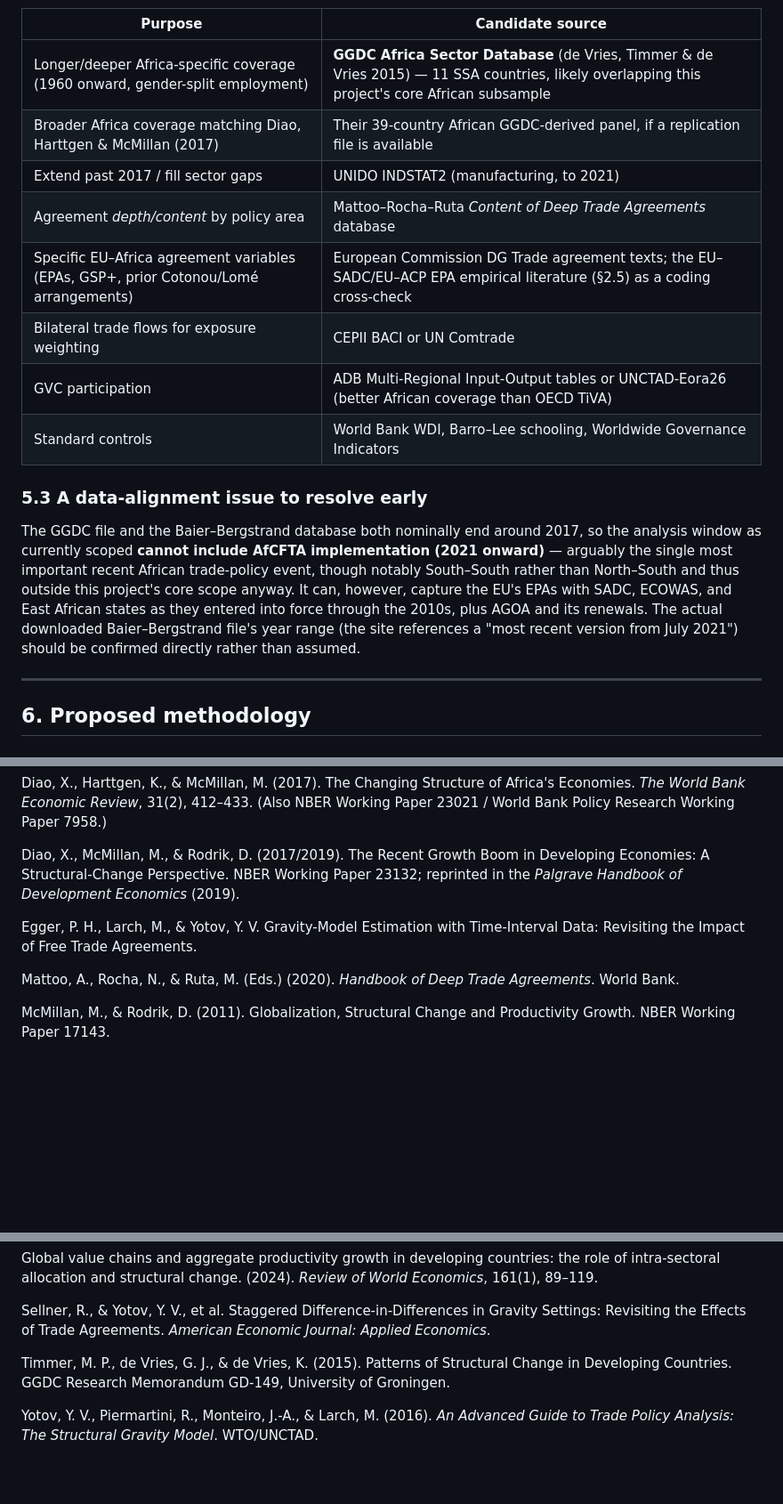
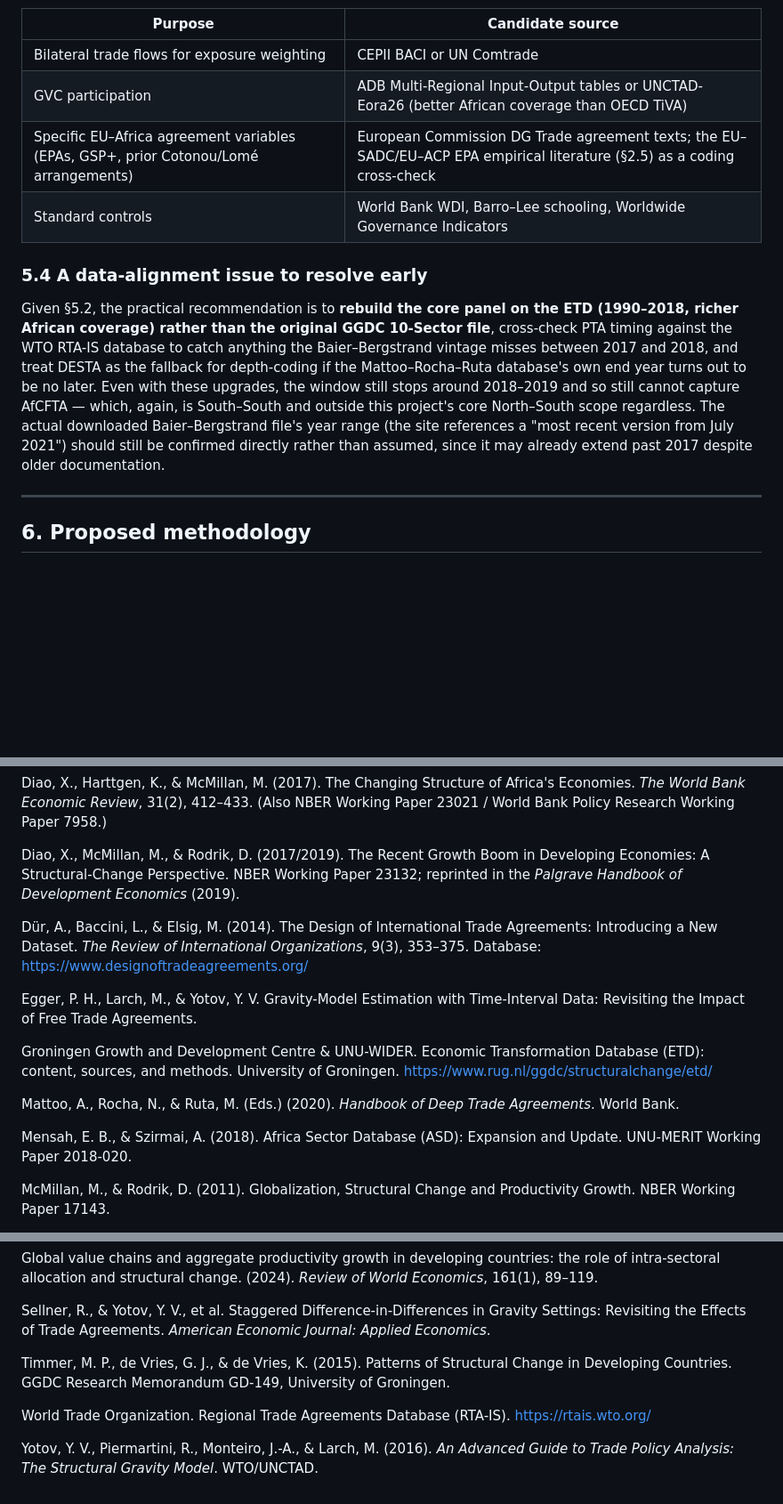
Before and after one commit to Wedaga/Trade-agreements-and-productivity, a Markdown page: docs/developing-country-trade-productivity.md, 3 parts joined by grey strips. Shown at 89% size. Rendered like a GitHub page; blank space fills up the shorter version.

Commit message:
Add alternative datasets to address the 2017 year-limit constraint
Splits the old generic 'complementary databases' table into a dedicated
section on the year-limit problem: the GGDC/UNU-WIDER Economic
Transformation Database (successor to the GGDC 10-Sector Database,
1990-2018, 51 countries incl. 22 African) as the primary productivity-
side alternative, plus the Expanded Africa Sector Database and UNIDO
INDSTAT2 as cross-checks; and the WTO RTA-IS database and DESTA as
alternatives/complements to Baier-Bergstrand on the trade-agreement
side. Updates references accordingly.

Co-Authored-By: Claude Sonnet 5 <noreply@anthropic.com>

```diff
--- a/docs/developing-country-trade-productivity.md
+++ b/docs/developing-country-trade-productivity.md
@@ -155,18 +163,14 @@ Confirmed by direct inspection to be (or be built from) the **GGDC 10-Sector Dat
 
 | Purpose | Candidate source |
 |---|---|
-| Longer/deeper Africa-specific coverage (1960 onward, gender-split employment) | **GGDC Africa Sector Database** (de Vries, Timmer & de Vries 2015) — 11 SSA countries, likely overlapping this project's core African subsample |
-| Broader Africa coverage matching Diao, Harttgen & McMillan (2017) | Their 39-country African GGDC-derived panel, if a replication file is available |
-| Extend past 2017 / fill sector gaps | UNIDO INDSTAT2 (manufacturing, to 2021) |
-| Agreement *depth/content* by policy area | Mattoo–Rocha–Ruta *Content of Deep Trade Agreements* database |
-| Specific EU–Africa agreement variables (EPAs, GSP+, prior Cotonou/Lomé arrangements) | European Commission DG Trade agreement texts; the EU–SADC/EU–ACP EPA empirical literature (§2.5) as a coding cross-check |
 | Bilateral trade flows for exposure weighting | CEPII BACI or UN Comtrade |
 | GVC participation | ADB Multi-Regional Input-Output tables or UNCTAD-Eora26 (better African coverage than OECD TiVA) |
+| Specific EU–Africa agreement variables (EPAs, GSP+, prior Cotonou/Lomé arrangements) | European Commission DG Trade agreement texts; the EU–SADC/EU–ACP EPA empirical literature (§2.5) as a coding cross-check |
 | Standard controls | World Bank WDI, Barro–Lee schooling, Worldwide Governance Indicators |
 
-### 5.3 A data-alignment issue to resolve early
+### 5.4 A data-alignment issue to resolve early
 
-The GGDC file and the Baier–Bergstrand database both nominally end around 2017, so the analysis window as currently scoped **cannot include AfCFTA implementation (2021 onward)** — arguably the single most important recent African trade-policy event, though notably South–South rather than North–South and thus outside this project's core scope anyway. It can, however, capture the EU's EPAs with SADC, ECOWAS, and East African states as they entered into force through the 2010s, plus AGOA and its renewals. The actual downloaded Baier–Bergstrand file's year range (the site references a "most recent version from July 2021") should be confirmed directly rather than assumed.
+Given §5.2, the practical recommendation is to **rebuild the core panel on the ETD (1990–2018, richer African coverage) rather than the original GGDC 10-Sector file**, cross-check PTA timing against the WTO RTA-IS database to catch anything the Baier–Bergstrand vintage misses between 2017 and 2018, and treat DESTA as the fallback for depth-coding if the Mattoo–Rocha–Ruta database's own end year turns out to be no later. Even with these upgrades, the window still stops around 2018–2019 and so still cannot capture AfCFTA — which, again, is South–South and outside this project's core North–South scope regardless. The actual downloaded Baier–Bergstrand file's year range (the site references a "most recent version from July 2021") should still be confirmed directly rather than assumed, since it may already extend past 2017 despite older documentation.
 
 ---
 
@@ -278,9 +282,15 @@ Diao, X., Harttgen, K., & McMillan, M. (2017). The Changing Structure of Africa'
 
 Diao, X., McMillan, M., & Rodrik, D. (2017/2019). The Recent Growth Boom in Developing Economies: A Structural-Change Perspective. NBER Working Paper 23132; reprinted in the *Palgrave Handbook of Development Economics* (2019).
 
+Dür, A., Baccini, L., & Elsig, M. (2014). The Design of International Trade Agreements: Introducing a New Dataset. *The Review of International Organizations*, 9(3), 353–375. Database: https://www.designoftradeagreements.org/
+
 Egger, P. H., Larch, M., & Yotov, Y. V. Gravity-Model Estimation with Time-Interval Data: Revisiting the Impact of Free Trade Agreements.
 
+Groningen Growth and Development Centre & UNU-WIDER. Economic Transformation Database (ETD): content, sources, and methods. University of Groningen. https://www.rug.nl/ggdc/structuralchange/etd/
+
 Mattoo, A., Rocha, N., & Ruta, M. (Eds.) (2020). *Handbook of Deep Trade Agreements*. World Bank.
+
+Mensah, E. B., & Szirmai, A. (2018). Africa Sector Database (ASD): Expansion and Update. UNU-MERIT Working Paper 2018-020.
 
 McMillan, M., & Rodrik, D. (2011). Globalization, Structural Change and Productivity Growth. NBER Working Paper 17143.
 
@@ -300,4 +310,6 @@ Sellner, R., & Yotov, Y. V., et al. Staggered Difference-in-Differences in Gravi
 
 Timmer, M. P., de Vries, G. J., & de Vries, K. (2015). Patterns of Structural Change in Developing Countries. GGDC Research Memorandum GD-149, University of Groningen.
 
+World Trade Organization. Regional Trade Agreements Database (RTA-IS). https://rtais.wto.org/
+
 Yotov, Y. V., Piermartini, R., Monteiro, J.-A., & Larch, M. (2016). *An Advanced Guide to Trade Policy Analysis: The Structural Gravity Model*. WTO/UNCTAD.
```
Also changed, not shown: other parts of docs/developing-country-trade-productivity.md (+9 -1 lines).
